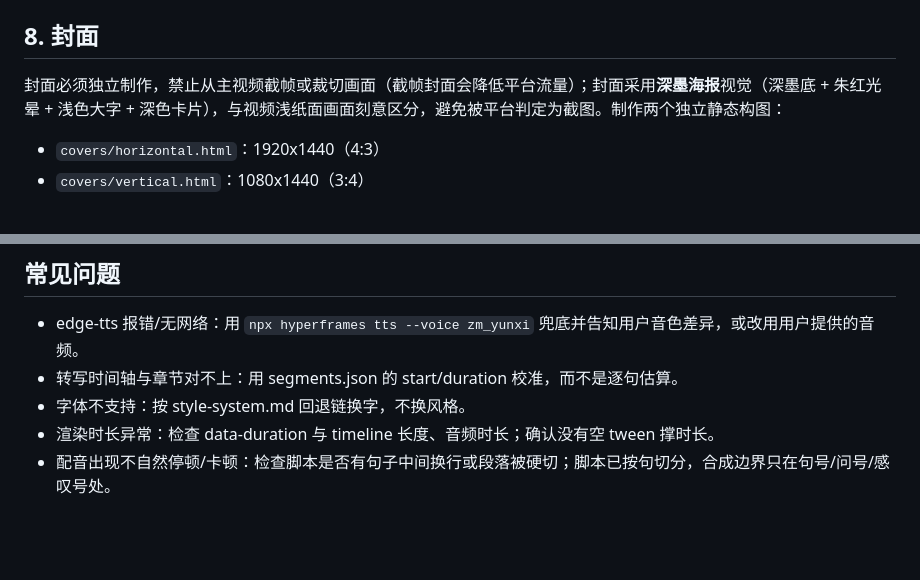
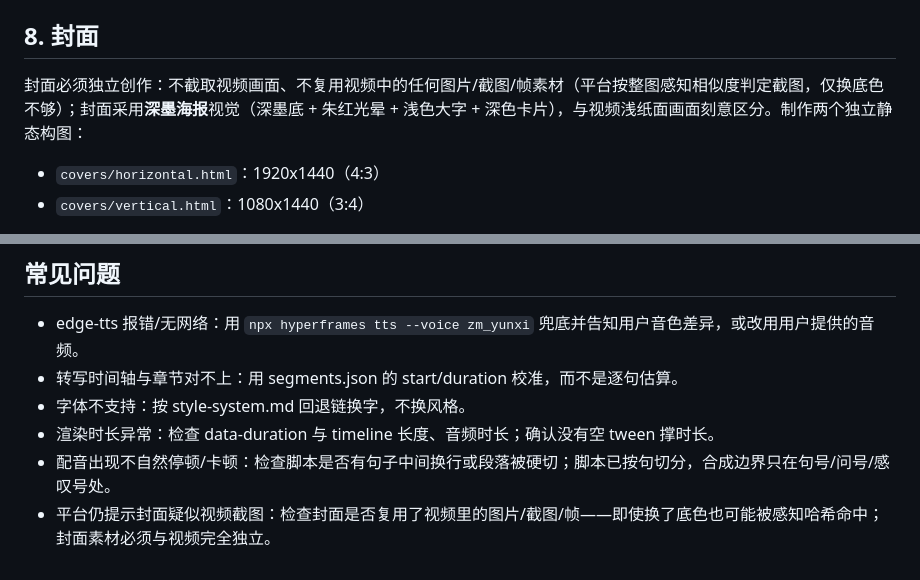
Before and after one commit to TryWorld2026/paper-algorithm, a Markdown page: references/workflow.md, 2 parts joined by grey strips. GitHub-like rendering; blank space fills up the shorter version.

Commit message:
docs: 封面素材必须与视频完全独立，防感知哈希判定截图

```diff
--- a/references/workflow.md
+++ b/references/workflow.md
@@ -84,7 +84,7 @@ npx hyperframes render --fps 30 --quality high --output outputs/tryworld_<slug>.
 
 ## 8. 封面
 
-封面必须独立制作，禁止从主视频截帧或裁切画面（截帧封面会降低平台流量）；封面采用**深墨海报**视觉（深墨底 + 朱红光晕 + 浅色大字 + 深色卡片），与视频浅纸面画面刻意区分，避免被平台判定为截图。制作两个独立静态构图：
+封面必须独立创作：不截取视频画面、不复用视频中的任何图片/截图/帧素材（平台按整图感知相似度判定截图，仅换底色不够）；封面采用**深墨海报**视觉（深墨底 + 朱红光晕 + 浅色大字 + 深色卡片），与视频浅纸面画面刻意区分。制作两个独立静态构图：
 
 - `covers/horizontal.html`：1920x1440（4:3）
 - `covers/vertical.html`：1080x1440（3:4）
@@ -121,3 +121,4 @@ ffmpeg -y -i covers/v.mp4 -frames:v 1 outputs/cover_3x4.png
 - 字体不支持：按 style-system.md 回退链换字，不换风格。
 - 渲染时长异常：检查 data-duration 与 timeline 长度、音频时长；确认没有空 tween 撑时长。
 - 配音出现不自然停顿/卡顿：检查脚本是否有句子中间换行或段落被硬切；脚本已按句切分，合成边界只在句号/问号/感叹号处。
+- 平台仍提示封面疑似视频截图：检查封面是否复用了视频里的图片/截图/帧——即使换了底色也可能被感知哈希命中；封面素材必须与视频完全独立。
```
Also changed, not shown: SKILL.md (+1 -1 lines), references/style-system.md (+2 -2 lines).
